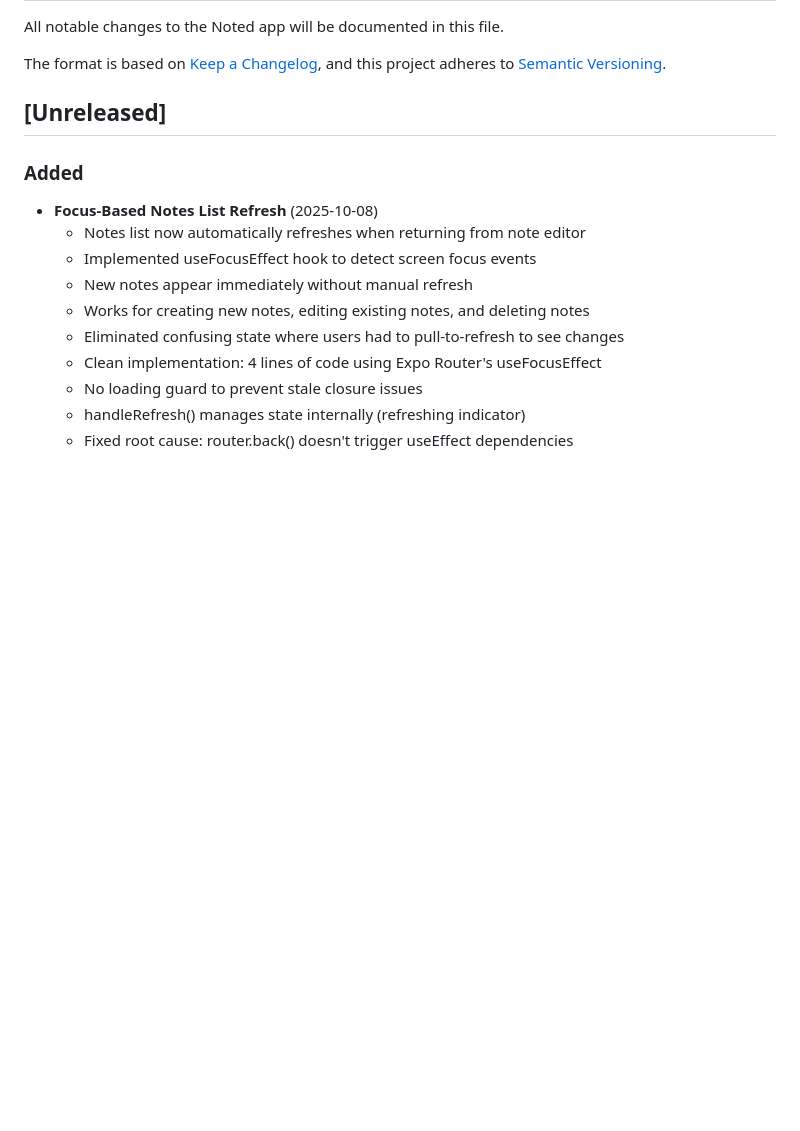
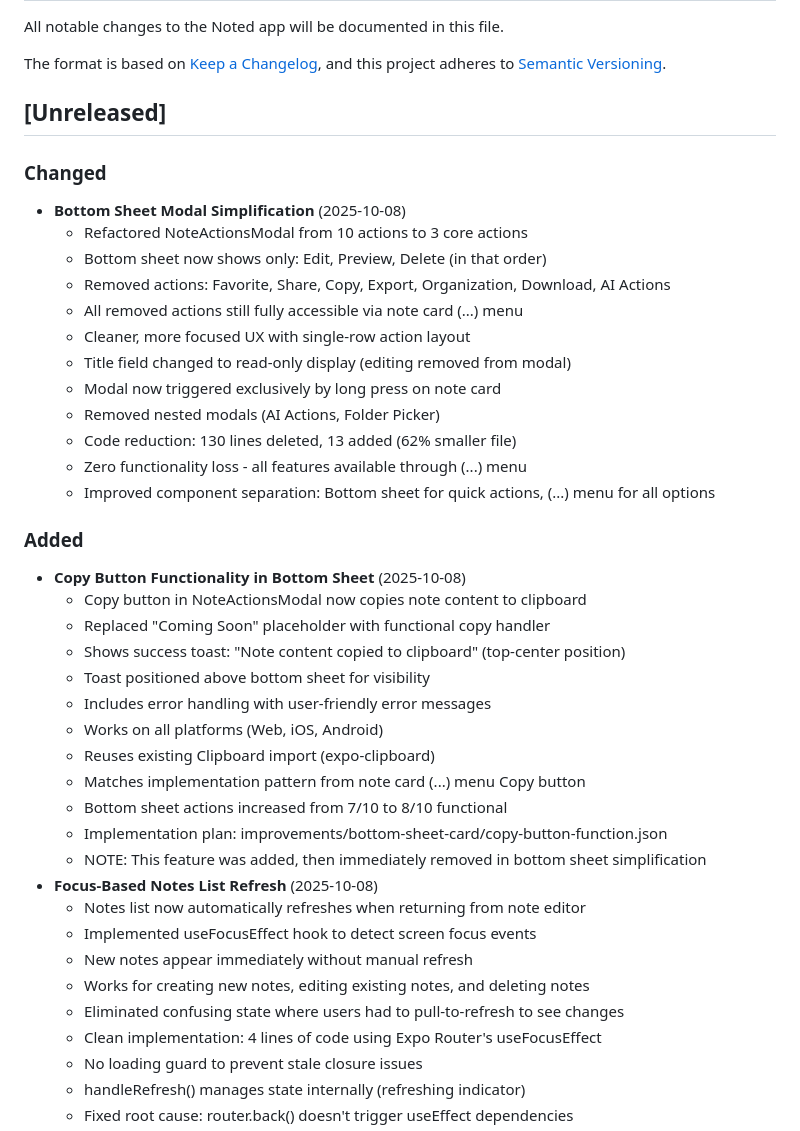
Before and after one commit to srwlli/noted, a Markdown page: CHANGELOG.md, the part around the change. Rendered like a GitHub page; blank space fills up the shorter version.

Commit message:
Update CHANGELOG.md with bottom sheet refactor and copy button

```diff
--- a/CHANGELOG.md
+++ b/CHANGELOG.md
@@ -7,7 +7,33 @@ and this project adheres to [Semantic Versioning](https://semver.org/spec/v2.0.0
 
 ## [Unreleased]
 
+### Changed
+- **Bottom Sheet Modal Simplification** (2025-10-08)
+  - Refactored NoteActionsModal from 10 actions to 3 core actions
+  - Bottom sheet now shows only: Edit, Preview, Delete (in that order)
+  - Removed actions: Favorite, Share, Copy, Export, Organization, Download, AI Actions
+  - All removed actions still fully accessible via note card (...) menu
+  - Cleaner, more focused UX with single-row action layout
+  - Title field changed to read-only display (editing removed from modal)
+  - Modal now triggered exclusively by long press on note card
+  - Removed nested modals (AI Actions, Folder Picker)
+  - Code reduction: 130 lines deleted, 13 added (62% smaller file)
+  - Zero functionality loss - all features available through (...) menu
+  - Improved component separation: Bottom sheet for quick actions, (...) menu for all options
+
 ### Added
+- **Copy Button Functionality in Bottom Sheet** (2025-10-08)
+  - Copy button in NoteActionsModal now copies note content to clipboard
+  - Replaced "Coming Soon" placeholder with functional copy handler
+  - Shows success toast: "Note content copied to clipboard" (top-center position)
+  - Toast positioned above bottom sheet for visibility
+  - Includes error handling with user-friendly error messages
+  - Works on all platforms (Web, iOS, Android)
+  - Reuses existing Clipboard import (expo-clipboard)
+  - Matches implementation pattern from note card (...) menu Copy button
+  - Bottom sheet actions increased from 7/10 to 8/10 functional
+  - Implementation plan: improvements/bottom-sheet-card/copy-button-function.json
+  - NOTE: This feature was added, then immediately removed in bottom sheet simplification
 - **Focus-Based Notes List Refresh** (2025-10-08)
   - Notes list now automatically refreshes when returning from note editor
   - Implemented useFocusEffect hook to detect screen focus events
```
